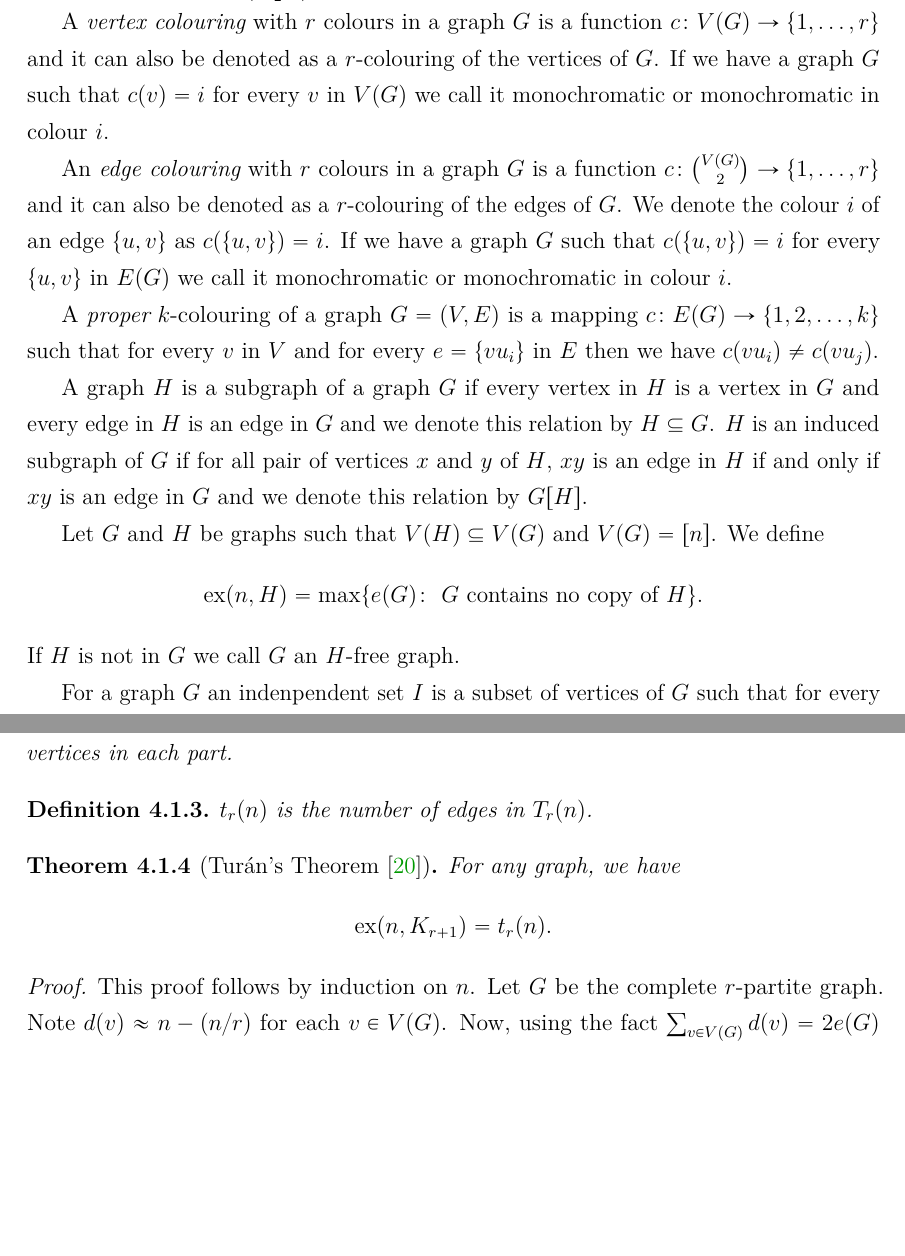
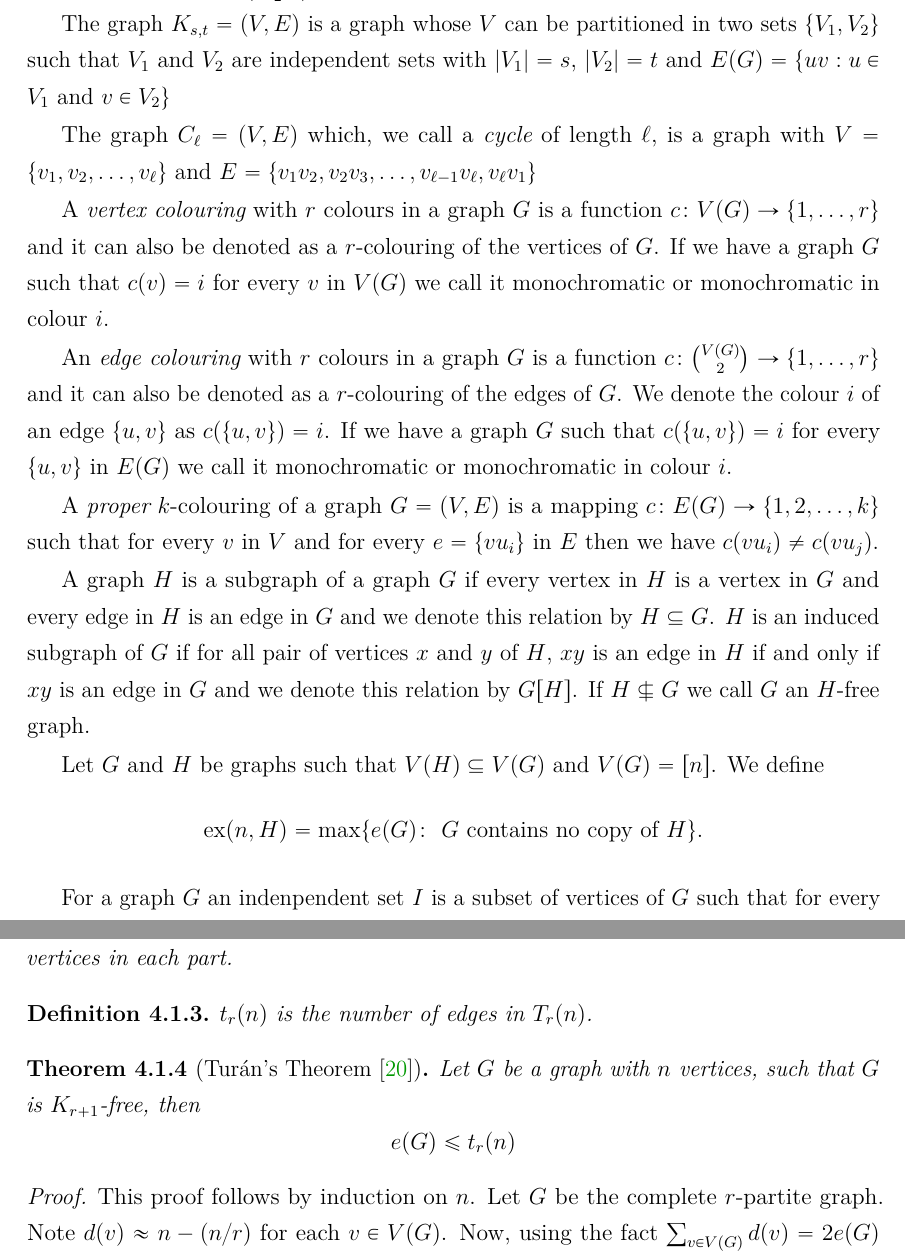
Before and after one commit to DiogoEduardo/Undergraduate-Project-in-Computer-Science, a LaTeX thesis (PGC.tex): two parts of pages 10 and 20 of 50, joined at a grey line, cut at the place of the change, the shorter picture padded with empty space. Compiled offline with pdfLaTeX.

Commit message:
corrections

```diff
--- a/PGC.tex
+++ b/PGC.tex
@@ -302,6 +302,10 @@ A graph $G = (V(G), E(G))$ or simply $G = (V, E)$ is a pair formed by the set of
 
 A complete graph, $K_s$, is a pair formed by the set of vertices $V(K_s) =  [s]$ and the set of edges $E(K_s) = \binom{V(K_s)}{2}$. A $s$-clique is the set of vertices of $K_s$.
 
+The graph $K_{s,t} = (V,E)$ is a graph whose $V$ can be partitioned in two sets $\{V_1,V_2\}$ such that $V_1$ and $V_2$ are independent sets with $|V_1| = s$, $|V_2| = t$ and $E(G) = \{uv: u \in V_1 \text{ and } v \in V_2\}$
+
+The graph $C_{\ell} = (V,E)$ which, we call a {\it cycle} of length $\ell$, is a graph with $V =\{v_1,v_2, \ldots, v_{\ell}\}$ and $E=\{v_1v_2,v_2v_3,\ldots, v_{\ell-1}v_{\ell},v_{\ell}v_1\}$
+
 A {\it vertex colouring} with $r$ colours in a graph $G$ is a function $c\colon V(G) \rightarrow \{1,\ldots,r\}$ and it can also be denoted as a $r$-colouring of the vertices of $G$. If we have a graph $G$ such that $c(v)=i$ for every $v$ in $V(G)$ we call it monochromatic or monochromatic in colour $i$.
 
 
@@ -310,9 +314,9 @@ An {\it edge colouring} with $r$ colours in a graph $G$ is a function $c\colon \
 A {\it proper} $k$-colouring of a graph $G=(V,E)$ is a mapping $c\colon E(G) \rightarrow \{1,2,
 \ldots,k\}$ such that for every $v$ in $V$ and for every $e =\{vu_i\}$ in $E \text{ then we have } c(vu_i) \neq c(vu_j)$.
 
-A graph $H$ is a subgraph of a graph $G$ if every vertex in $H$ is a vertex in $G$ and every edge in $H$ is an edge in $G$ and we denote this relation by $H \subseteq G$. $H$ is an induced subgraph of $G$ if for all pair of vertices $x$ and $y$ of $H$, $xy$ is an edge in $H$ if and only if $xy$ is an edge in $G$ and we denote this relation by $G[H]$.
+A graph $H$ is a subgraph of a graph $G$ if every vertex in $H$ is a vertex in $G$ and every edge in $H$ is an edge in $G$ and we denote this relation by $H \subseteq G$. $H$ is an induced subgraph of $G$ if for all pair of vertices $x$ and $y$ of $H$, $xy$ is an edge in $H$ if and only if $xy$ is an edge in $G$ and we denote this relation by $G[H]$. If $H \nsubseteq G$ we call $G$ an $H$-free graph.
 
-Let $G$ and $H$ be graphs such that $V(H) \subseteq V(G)$ and $V(G)= [n]$. We define $$\ex(n,H) = \max\{e(G)\colon\text{ $G$ contains no copy of $H$}\}.$$ If $H$ is not in $G$ we call $G$ an $H$-free graph.
+Let $G$ and $H$ be graphs such that $V(H) \subseteq V(G)$ and $V(G)= [n]$. We define $$\ex(n,H) = \max\{e(G)\colon\text{ $G$ contains no copy of $H$}\}.$$
 
 For a graph $G$ an indenpendent set $I$ is a subset of vertices of $G$ such that for every $\{u\}$ and $\{v\}$ in $I$ the edge $\{u,v\}$ is not in $E(G)$.
 
@@ -525,7 +529,8 @@ $t_r(n)$ is the number of edges in $T_r(n)$.
 \end{definition}
 
 \begin{theorem}[{Turán's Theorem \cite{Tu41}}] \label{theorem:turan1941}%(Turán, 1941).
-For any graph, we have $$\ex(n, K_{r+1}) = t_r(n).$$
+Let $G$ be a graph with $n$ vertices, such that $G$ is $K_{r+1}$-free, then
+$$ e(G) \leq t_r(n) $$
 \end{theorem}
 
 \begin{proof}
```
Also changed, not shown: PGC.pdf, PGC.tex (11 more changed lines), 2 other files.
